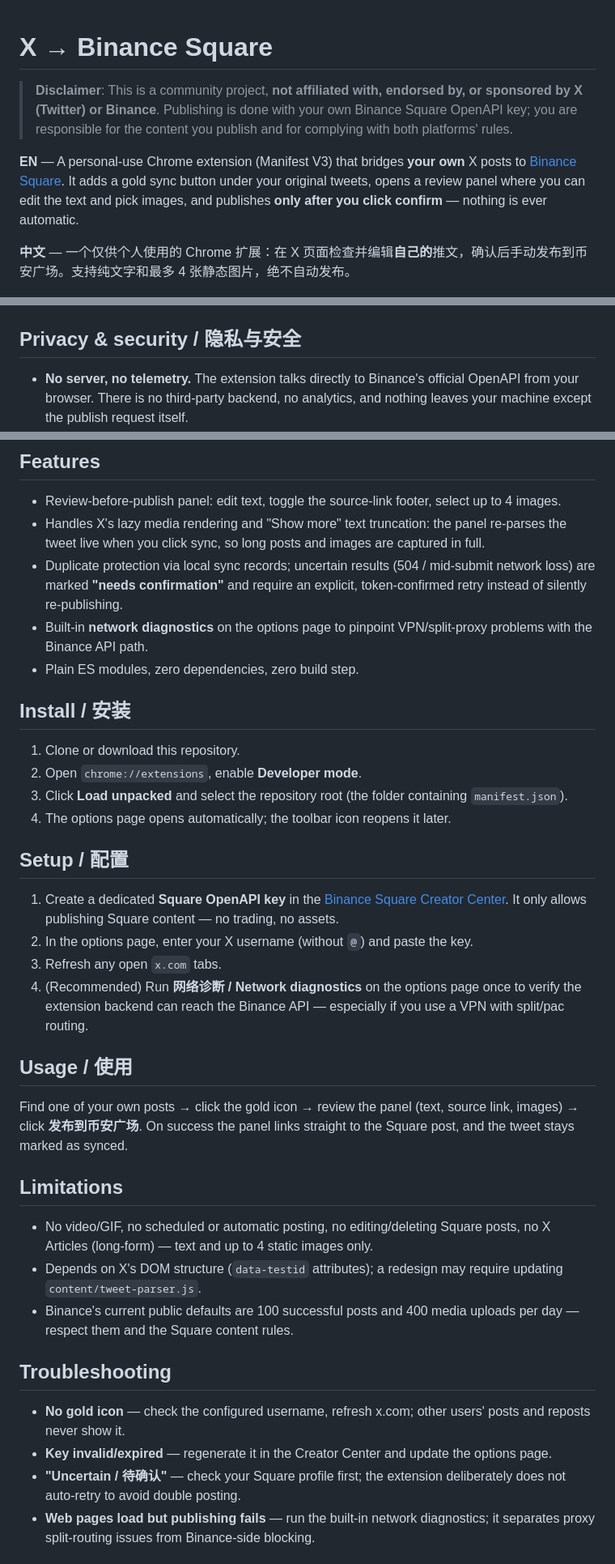
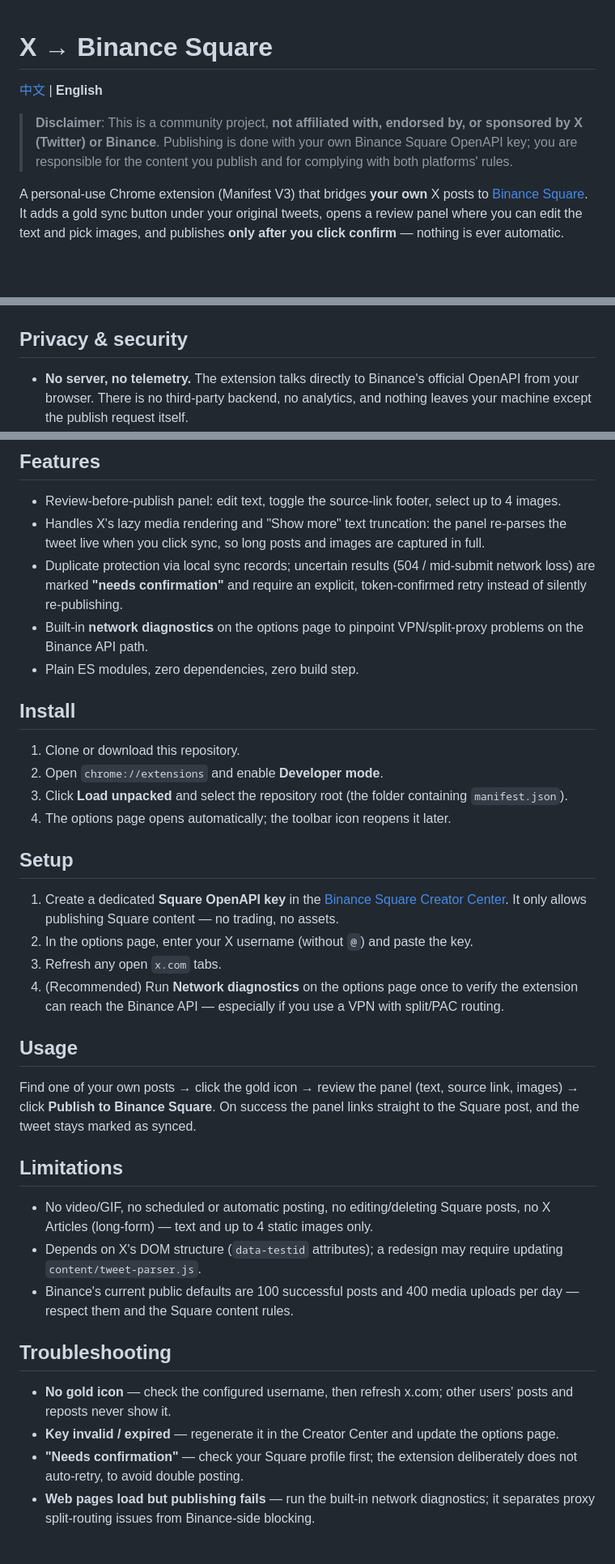
Before and after one commit to lgk007/x-to-binance-square, a Markdown page: README.md, 3 parts joined by grey strips. Shown at 81% size. Rendered like a GitHub page; blank space fills up the shorter version.

Commit message:
docs: split README into separate English and Chinese docs

```diff
--- a/README.md
+++ b/README.md
@@ -1,14 +1,14 @@
 # X → Binance Square
+
+[中文](README.zh-CN.md) | **English**
 
 > **Disclaimer**: This is a community project, **not affiliated with, endorsed by, or sponsored by X (Twitter) or Binance**. Publishing is done with your own Binance Square OpenAPI key; you are responsible for the content you publish and for complying with both platforms' rules.
 
-**EN** — A personal-use Chrome extension (Manifest V3) that bridges **your own** X posts to [Binance Square](https://www.binance.com/square/creator-center/home). It adds a gold sync button under your original tweets, opens a review panel where you can edit the text and pick images, and publishes **only after you click confirm** — nothing is ever automatic.
-
-**中文** — 一个仅供个人使用的 Chrome 扩展：在 X 页面检查并编辑**自己的**推文，确认后手动发布到币安广场。支持纯文字和最多 4 张静态图片，绝不自动发布。
+A personal-use Chrome extension (Manifest V3) that bridges **your own** X posts to [Binance Square](https://www.binance.com/square/creator-center/home). It adds a gold sync button under your original tweets, opens a review panel where you can edit the text and pick images, and publishes **only after you click confirm** — nothing is ever automatic.
 
 ![Options page](artifacts/options-preview.png)
 
-## Privacy & security / 隐私与安全
+## Privacy & security
 
 - **No server, no telemetry.** The extension talks directly to Binance's official OpenAPI from your browser. There is no third-party backend, no analytics, and nothing leaves your machine except the publish request itself.
 - **Key stays local.** Your Square OpenAPI key is stored in `chrome.storage.local` restricted to trusted extension contexts. Content scripts on x.com can never read it, and it is never logged.
@@ -21,26 +21,26 @@
 - Review-before-publish panel: edit text, toggle the source-link footer, select up to 4 images.
 - Handles X's lazy media rendering and "Show more" text truncation: the panel re-parses the tweet live when you click sync, so long posts and images are captured in full.
 - Duplicate protection via local sync records; uncertain results (504 / mid-submit network loss) are marked **"needs confirmation"** and require an explicit, token-confirmed retry instead of silently re-publishing.
-- Built-in **network diagnostics** on the options page to pinpoint VPN/split-proxy problems with the Binance API path.
+- Built-in **network diagnostics** on the options page to pinpoint VPN/split-proxy problems on the Binance API path.
 - Plain ES modules, zero dependencies, zero build step.
 
-## Install / 安装
+## Install
 
 1. Clone or download this repository.
-2. Open `chrome://extensions`, enable **Developer mode**.
+2. Open `chrome://extensions` and enable **Developer mode**.
 3. Click **Load unpacked** and select the repository root (the folder containing `manifest.json`).
 4. The options page opens automatically; the toolbar icon reopens it later.
 
-## Setup / 配置
+## Setup
 
 1. Create a dedicated **Square OpenAPI key** in the [Binance Square Creator Center](https://www.binance.com/square/creator-center/home). It only allows publishing Square content — no trading, no assets.
 2. In the options page, enter your X username (without `@`) and paste the key.
 3. Refresh any open `x.com` tabs.
-4. (Recommended) Run **网络诊断 / Network diagnostics** on the options page once to verify the extension backend can reach the Binance API — especially if you use a VPN with split/pac routing.
+4. (Recommended) Run **Network diagnostics** on the options page once to verify the extension can reach the Binance API — especially if you use a VPN with split/PAC routing.
 
-## Usage / 使用
+## Usage
 
-Find one of your own posts → click the gold icon → review the panel (text, source link, images) → click **发布到币安广场**. On success the panel links straight to the Square post, and the tweet stays marked as synced.
+Find one of your own posts → click the gold icon → review the panel (text, source link, images) → click **Publish to Binance Square**. On success the panel links straight to the Square post, and the tweet stays marked as synced.
 
 ## Limitations
 
@@ -50,9 +50,9 @@ Find one of your own posts → click the gold icon → review the panel (text, s
 
 ## Troubleshooting
 
-- **No gold icon** — check the configured username, refresh x.com; other users' posts and reposts never show it.
-- **Key invalid/expired** — regenerate it in the Creator Center and update the options page.
-- **"Uncertain / 待确认"** — check your Square profile first; the extension deliberately does not auto-retry to avoid double posting.
+- **No gold icon** — check the configured username, then refresh x.com; other users' posts and reposts never show it.
+- **Key invalid / expired** — regenerate it in the Creator Center and update the options page.
+- **"Needs confirmation"** — check your Square profile first; the extension deliberately does not auto-retry, to avoid double posting.
 - **Web pages load but publishing fails** — run the built-in network diagnostics; it separates proxy split-routing issues from Binance-side blocking.
 
 ## Development
```
Also changed, not shown: README.zh-CN.md (added, +69 -0 lines).
